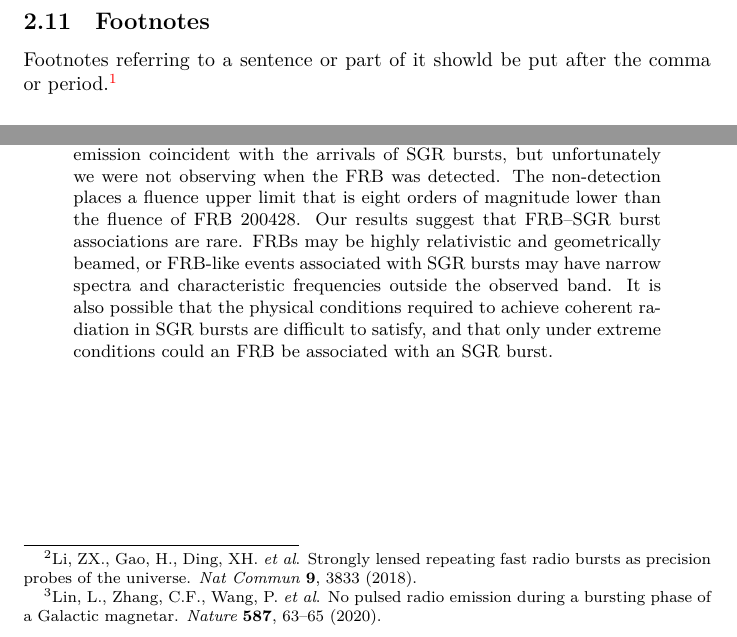
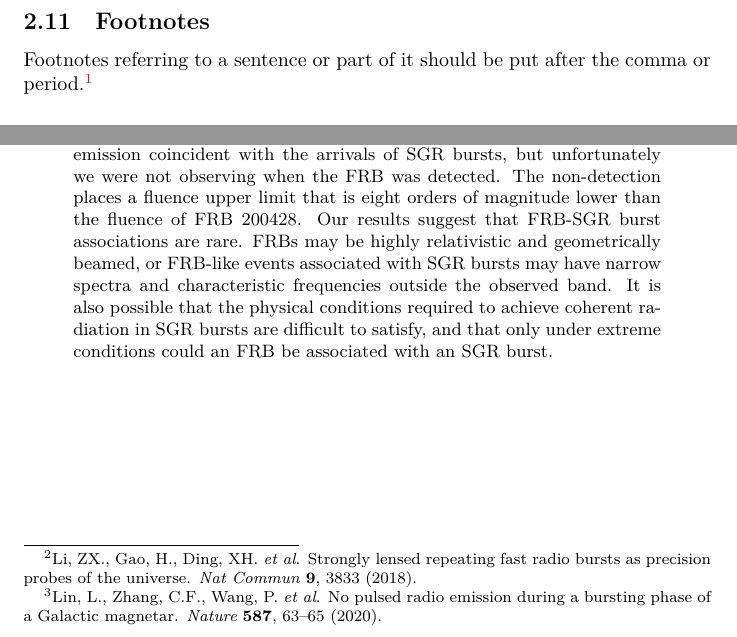
Before and after one commit to GasinAn/lexamples, a LaTeX problem sheet (lexamples.tex): two parts of pages 3 and 4 of 9, joined at a grey line, cut so that both start at the same text. Compiled offline with XeLaTeX.

Commit message:
rm unicode char improperply used

```diff
--- a/lexamples.tex
+++ b/lexamples.tex
@@ -65,7 +65,7 @@
     A reference to this subsection looks like:
     ``see subsection~\ref{ref} on page~\pageref{ref}.''
     \subsection{Footnotes}
-    Footnotes referring to a sentence or part of it showld be put
+    Footnotes referring to a sentence or part of it should be put
     after the comma or period.\footnote{This is a footnote.}
     \subsection{Emphasized Words}
     emphasis emphasis \underline{emphasis} emphasis emphasis\\
@@ -118,7 +118,7 @@
     Here is an example\footnote{
         Lin, L., Zhang, C.F., Wang, P. \textit{et al}.
         No pulsed radio emission during a bursting phase of a Galactic magnetar.
-        \textit{Nature} \textbf{587}, 63–65 (2020).} of abstract:
+        \textit{Nature} \textbf{587}, 63--65 (2020).} of abstract:
     \begin{abstract}
         Fast radio bursts (FRBs) are millisecond-duration radio transients of
         unknown physical origin observed at extragalactic distances. It has
@@ -137,7 +137,7 @@
         the arrivals of SGR bursts, but unfortunately we were not observing
         when the FRB was detected. The non-detection places a fluence upper
         limit that is eight orders of magnitude lower than the fluence of FRB
-        200428. Our results suggest that FRB–SGR burst associations are rare.
+        200428. Our results suggest that FRB-SGR burst associations are rare.
         FRBs may be highly relativistic and geometrically beamed, or FRB-like
         events associated with SGR bursts may have narrow spectra and
         characteristic frequencies outside the observed band. It is also
```
Also changed, not shown: clexamples.tex (+2 -2 lines), clexamples.pdf, lexamples.pdf.
